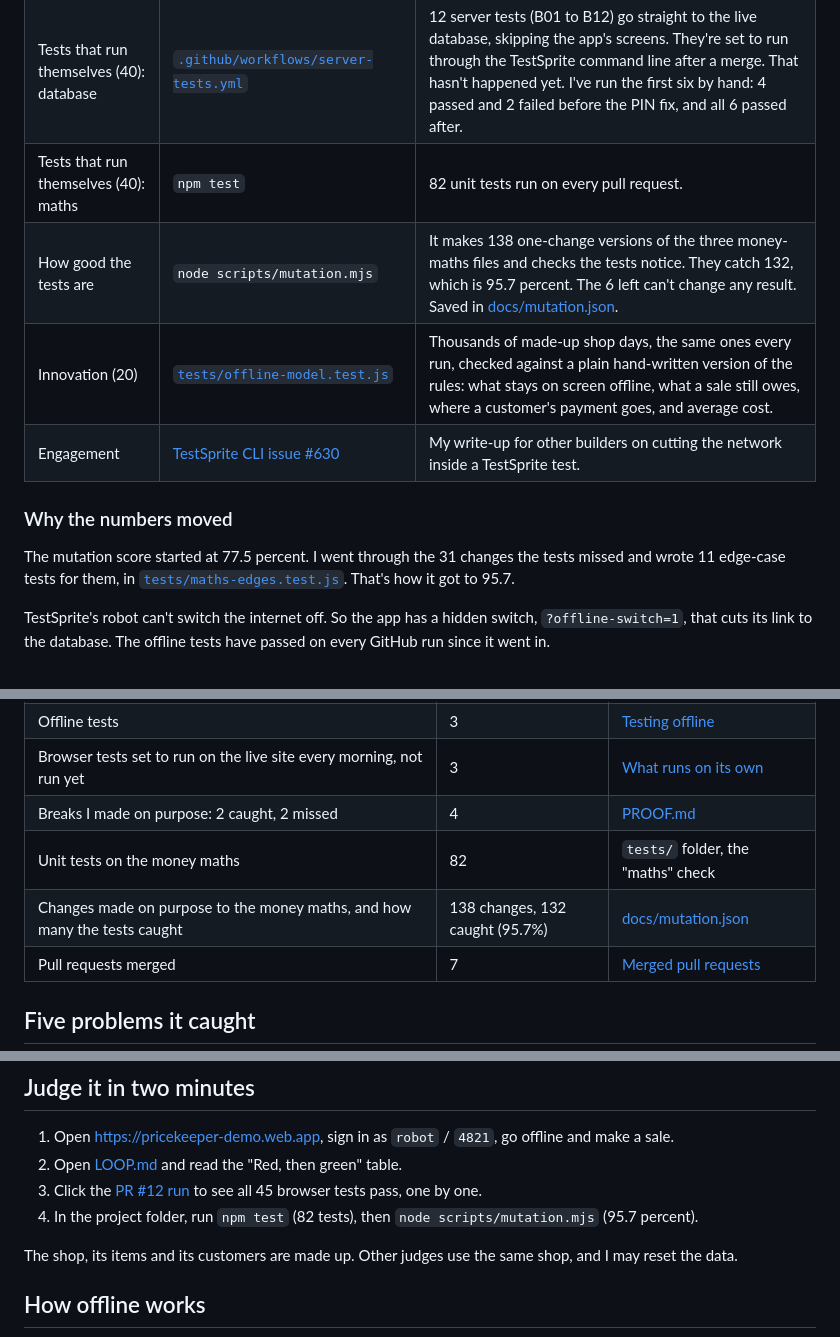
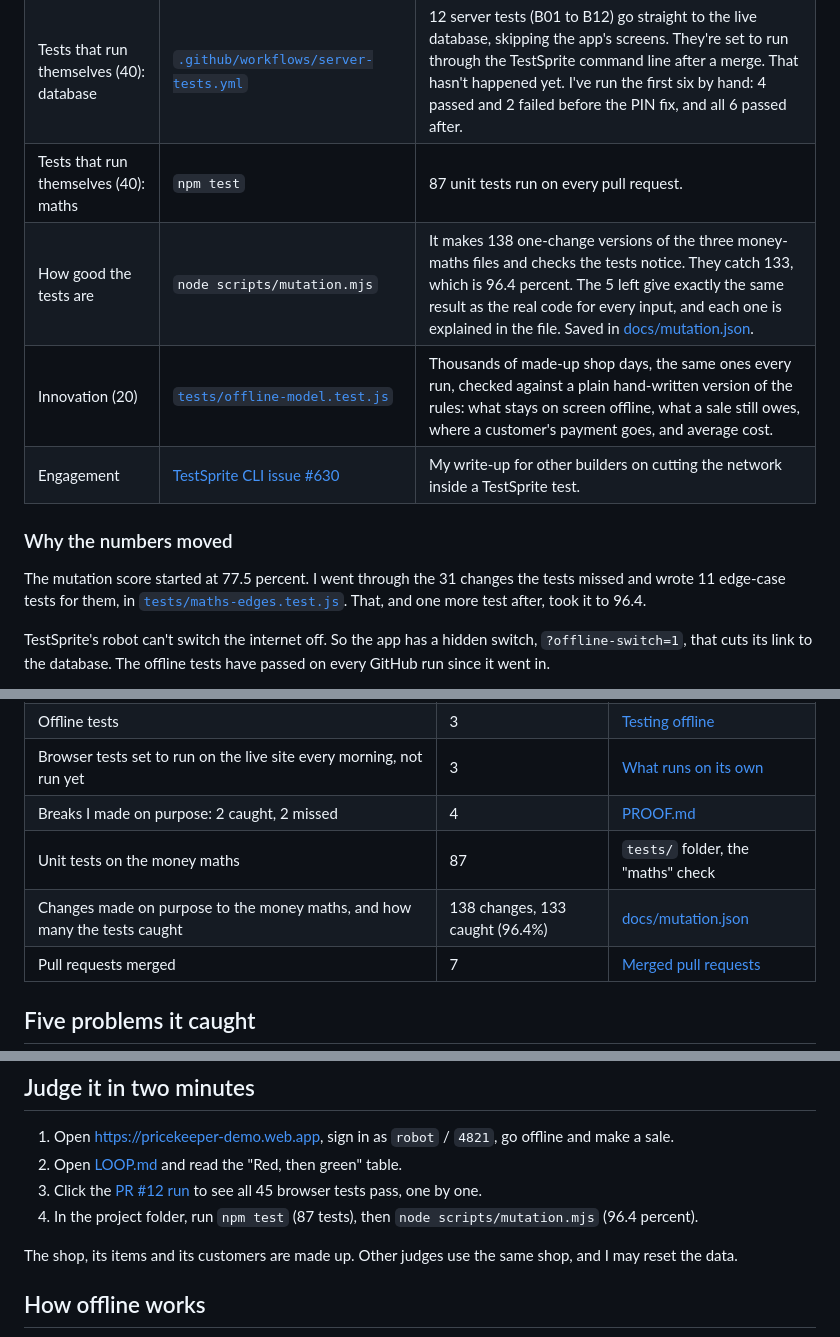
Before and after one commit to Sireadell/pricekeeper-demo, a Markdown page: README.md, 3 parts joined by grey strips. GitHub-like rendering.

Commit message:
Update test and mutation counts in the README
Co-Authored-By: Claude Sonnet 5.5 <noreply@anthropic.com>

```diff
--- a/README.md
+++ b/README.md
@@ -22,14 +22,14 @@ Built for TestSprite Hackathon Season 4, Project Track.
 | Tests that run themselves (40): browser | [PR #12, last run](https://www.testsprite.com/dashboard-v3/o/72d2167f-323a-581a-9306-129f59967c74/projects/81dc7004-270e-42bb-96d2-a47ea8b1b818/execution/06e07921-e958-4c1e-b99c-f12fc1180b71) | TestSprite runs 45 browser tests on a preview copy of every pull request. PR #12 passed all 45. Since 2026-10-25 it's a required check on main, and the block applies to me as admin too, so a red pull request can't go in. |
 | Tests that run themselves (40): the trail | [LOOP.md](LOOP.md), table "Red, then green" | Every pull request, every commit and TestSprite's verdict, pulled from the GitHub API by `scripts/loop-ledger.mjs`. Nobody types it. Five pull requests went red, then green: #1, #3, #6, #10 and #12. |
 | Tests that run themselves (40): database | [`.github/workflows/server-tests.yml`](.github/workflows/server-tests.yml) | 12 server tests (B01 to B12) go straight to the live database, skipping the app's screens. They're set to run through the TestSprite command line after a merge. That hasn't happened yet. I've run the first six by hand: 4 passed and 2 failed before the PIN fix, and all 6 passed after. |
-| Tests that run themselves (40): maths | `npm test` | 82 unit tests run on every pull request. |
-| How good the tests are | `node scripts/mutation.mjs` | It makes 138 one-change versions of the three money-maths files and checks the tests notice. They catch 132, which is 95.7 percent. The 6 left can't change any result. Saved in [docs/mutation.json](docs/mutation.json). |
+| Tests that run themselves (40): maths | `npm test` | 87 unit tests run on every pull request. |
+| How good the tests are | `node scripts/mutation.mjs` | It makes 138 one-change versions of the three money-maths files and checks the tests notice. They catch 133, which is 96.4 percent. The 5 left give exactly the same result as the real code for every input, and each one is explained in the file. Saved in [docs/mutation.json](docs/mutation.json). |
 | Innovation (20) | [`tests/offline-model.test.js`](tests/offline-model.test.js) | Thousands of made-up shop days, the same ones every run, checked against a plain hand-written version of the rules: what stays on screen offline, what a sale still owes, where a customer's payment goes, and average cost. |
 | Engagement | [TestSprite CLI issue #630](https://github.com/TestSprite/testsprite-cli/issues/630) | My write-up for other builders on cutting the network inside a TestSprite test. |
 
 ### Why the numbers moved
 
-The mutation score started at 77.5 percent. I went through the 31 changes the tests missed and wrote 11 edge-case tests for them, in [`tests/maths-edges.test.js`](tests/maths-edges.test.js). That's how it got to 95.7.
+The mutation score started at 77.5 percent. I went through the 31 changes the tests missed and wrote 11 edge-case tests for them, in [`tests/maths-edges.test.js`](tests/maths-edges.test.js). That, and one more test after, took it to 96.4.
 
 TestSprite's robot can't switch the internet off. So the app has a hidden switch, `?offline-switch=1`, that cuts its link to the database. The offline tests have passed on every GitHub run since it went in.
 
@@ -49,8 +49,8 @@ I planted four bugs. Two stock breaks, on PR #3 and PR #6, went red, then green.
 | Offline tests | 3 | [Testing offline](#testing-offline) |
 | Browser tests set to run on the live site every morning, not run yet | 3 | [What runs on its own](#what-runs-on-its-own) |
 | Breaks I made on purpose: 2 caught, 2 missed | 4 | [PROOF.md](PROOF.md) |
-| Unit tests on the money maths | 82 | `tests/` folder, the "maths" check |
-| Changes made on purpose to the money maths, and how many the tests caught | 138 changes, 132 caught (95.7%) | [docs/mutation.json](docs/mutation.json) |
+| Unit tests on the money maths | 87 | `tests/` folder, the "maths" check |
+| Changes made on purpose to the money maths, and how many the tests caught | 138 changes, 133 caught (96.4%) | [docs/mutation.json](docs/mutation.json) |
 | Pull requests merged | 7 | [Merged pull requests](https://github.com/Sireadell/pricekeeper-demo/pulls?q=is%3Apr+is%3Amerged) |
 
 ## Five problems it caught
@@ -98,7 +98,7 @@ Please don't reload the page while the network is fully off. The app is built to
 1. Open https://pricekeeper-demo.web.app, sign in as `robot` / `4821`, go offline and make a sale.
 2. Open [LOOP.md](LOOP.md) and read the "Red, then green" table.
 3. Click the [PR #12 run](https://www.testsprite.com/dashboard-v3/o/72d2167f-323a-581a-9306-129f59967c74/projects/81dc7004-270e-42bb-96d2-a47ea8b1b818/execution/06e07921-e958-4c1e-b99c-f12fc1180b71) to see all 45 browser tests pass, one by one.
-4. In the project folder, run `npm test` (82 tests), then `node scripts/mutation.mjs` (95.7 percent).
+4. In the project folder, run `npm test` (87 tests), then `node scripts/mutation.mjs` (96.4 percent).
 
 The shop, its items and its customers are made up. Other judges use the same shop, and I may reset the data.
 
```
Also changed, not shown: other parts of README.md (+2 -2 lines).
